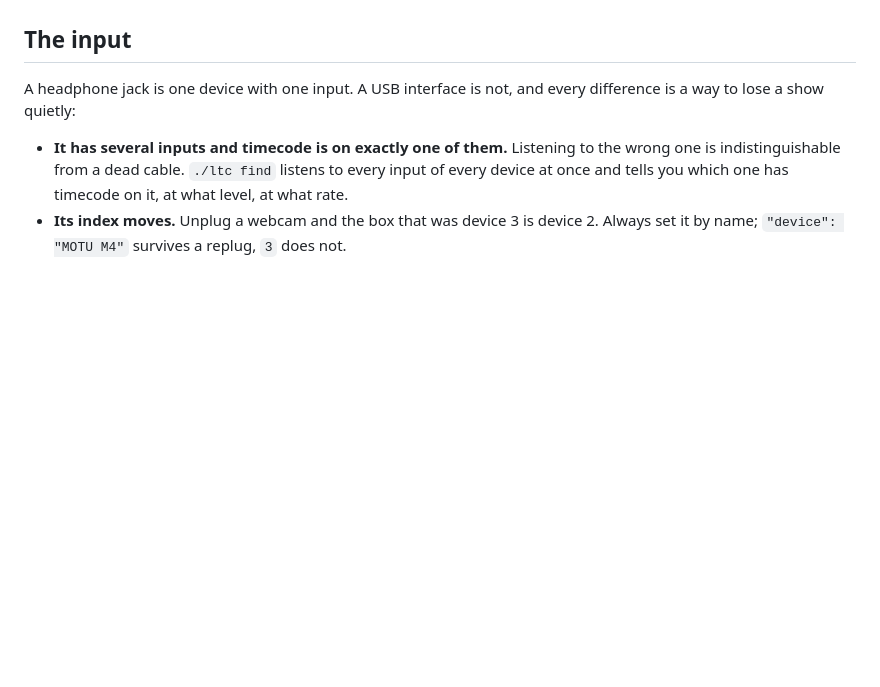
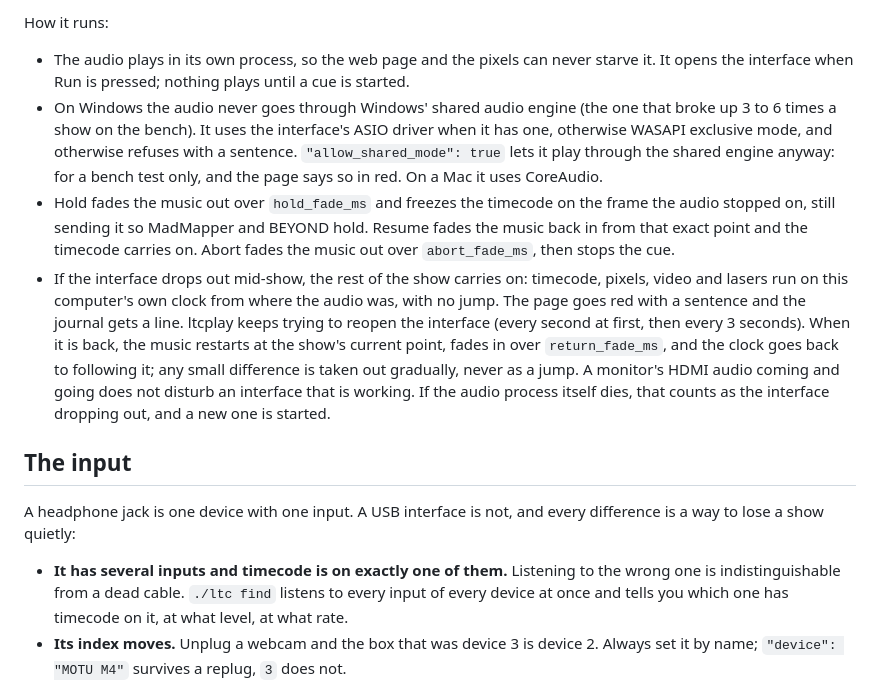
Before and after one commit to jholmes09/LTCPlay, a Markdown page: README.md, the part around one of its changes. Drawn GitHub-style; blank space fills up the shorter version.

```diff
--- a/README.md
+++ b/README.md
@@ -143,3 +202,29 @@ setting.
+How it runs:
+
+- The audio plays in its own process, so the web page and the pixels can
+  never starve it. It opens the interface when Run is pressed; nothing plays
+  until a cue is started.
+- On Windows the audio never goes through Windows' shared audio engine (the
+  one that broke up 3 to 6 times a show on the bench). It uses the
+  interface's ASIO driver when it has one, otherwise WASAPI exclusive mode,
+  and otherwise refuses with a sentence. `"allow_shared_mode": true` lets it
+  play through the shared engine anyway: for a bench test only, and the page
+  says so in red. On a Mac it uses CoreAudio.
+- Hold fades the music out over `hold_fade_ms` and freezes the timecode on the
+  frame the audio stopped on, still sending it so MadMapper and BEYOND hold.
+  Resume fades the music back in from that exact point and the timecode
+  carries on. Abort fades the music out over `abort_fade_ms`, then stops the
+  cue.
+- If the interface drops out mid-show, the rest of the show carries on:
+  timecode, pixels, video and lasers run on this computer's own clock from
+  where the audio was, with no jump. The page goes red with a sentence and the
+  journal gets a line. ltcplay keeps trying to reopen the interface (every
+  second at first, then every 3 seconds). When it is back, the music restarts
+  at the show's current point, fades in over `return_fade_ms`, and the clock
+  goes back to following it; any small difference is taken out gradually,
+  never as a jump. A monitor's HDMI audio coming and going does not disturb an
+  interface that is working. If the audio process itself dies, that counts as
+  the interface dropping out, and a new one is started.
 
 ## The input
 
```
Also changed, not shown: other parts of README.md (+61 -2 lines).
